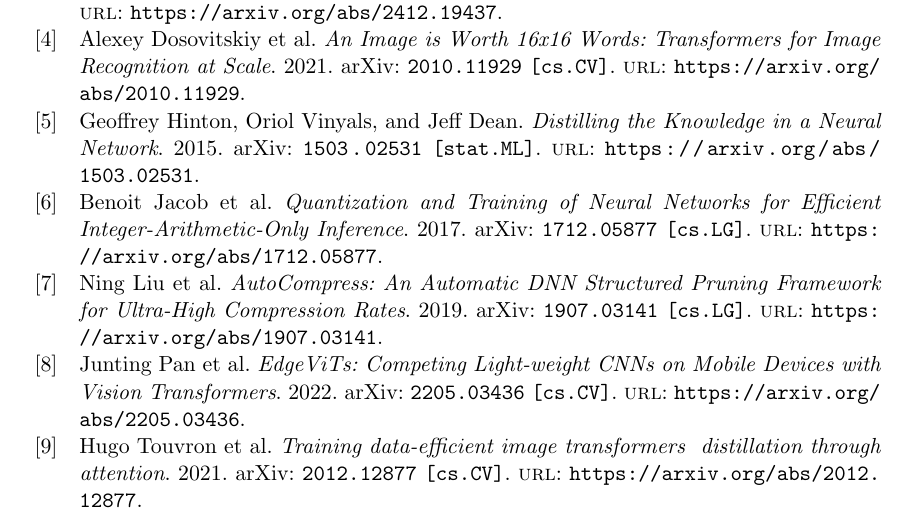
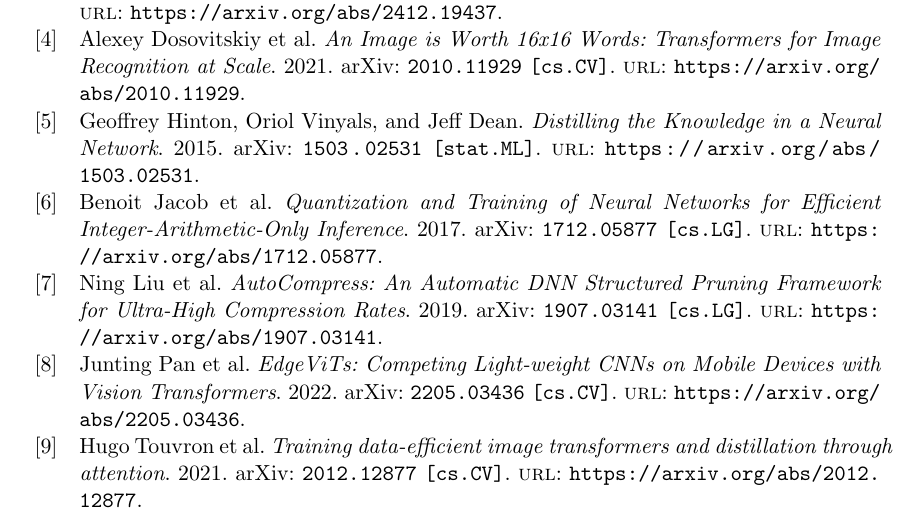
Before and after one commit to lavaman131/dinov2.cpp, a LaTeX paper (reports/proposal.tex, which reads reports/citations.bib): part of page 9 of 10, cut so that both start at the same text. Compiled offline with pdfLaTeX.

Commit message:
fixed citations.bib

```diff
--- a/reports/citations.bib
+++ b/reports/citations.bib
@@ -1,109 +1,109 @@
 @misc{dosovitskiy2021imageworth16x16words,
-      title={An Image is Worth 16x16 Words: Transformers for Image Recognition at Scale},
-      author={Alexey Dosovitskiy and Lucas Beyer and Alexander Kolesnikov and Dirk Weissenborn and Xiaohua Zhai and Thomas Unterthiner and Mostafa Dehghani and Matthias Minderer and Georg Heigold and Sylvain Gelly and Jakob Uszkoreit and Neil Houlsby},
-      year={2021},
-      eprint={2010.11929},
-      archivePrefix={arXiv},
-      primaryClass={cs.CV},
-      url={https://arxiv.org/abs/2010.11929},
+  title         = {An Image is Worth 16x16 Words: Transformers for Image Recognition at Scale},
+  author        = {Alexey Dosovitskiy and Lucas Beyer and Alexander Kolesnikov and Dirk Weissenborn and Xiaohua Zhai and Thomas Unterthiner and Mostafa Dehghani and Matthias Minderer and Georg Heigold and Sylvain Gelly and Jakob Uszkoreit and Neil Houlsby},
+  year          = {2021},
+  eprint        = {2010.11929},
+  archiveprefix = {arXiv},
+  primaryclass  = {cs.CV},
+  url           = {https://arxiv.org/abs/2010.11929}
 }
 
 @misc{chen20242023lowpowercomputervision,
-      title={2023 Low-Power Computer Vision Challenge (LPCVC) Summary},
-      author={Leo Chen and Benjamin Boardley and Ping Hu and Yiru Wang and Yifan Pu and Xin Jin and Yongqiang Yao and Ruihao Gong and Bo Li and Gao Huang and Xianglong Liu and Zifu Wan and Xinwang Chen and Ning Liu and Ziyi Zhang and Dongping Liu and Ruijie Shan and Zhengping Che and Fachao Zhang and Xiaofeng Mou and Jian Tang and Maxim Chuprov and Ivan Malofeev and Alexander Goncharenko and Andrey Shcherbin and Arseny Yanchenko and Sergey Alyamkin and Xiao Hu and George K. Thiruvathukal and Yung Hsiang Lu},
-      year={2024},
-      eprint={2403.07153},
-      archivePrefix={arXiv},
-      primaryClass={cs.CV},
-      url={https://arxiv.org/abs/2403.07153},
+  title         = {2023 Low-Power Computer Vision Challenge (LPCVC) Summary},
+  author        = {Leo Chen and Benjamin Boardley and Ping Hu and Yiru Wang and Yifan Pu and Xin Jin and Yongqiang Yao and Ruihao Gong and Bo Li and Gao Huang and Xianglong Liu and Zifu Wan and Xinwang Chen and Ning Liu and Ziyi Zhang and Dongping Liu and Ruijie Shan and Zhengping Che and Fachao Zhang and Xiaofeng Mou and Jian Tang and Maxim Chuprov and Ivan Malofeev and Alexander Goncharenko and Andrey Shcherbin and Arseny Yanchenko and Sergey Alyamkin and Xiao Hu and George K. Thiruvathukal and Yung Hsiang Lu},
+  year          = {2024},
+  eprint        = {2403.07153},
+  archiveprefix = {arXiv},
+  primaryclass  = {cs.CV},
+  url           = {https://arxiv.org/abs/2403.07153}
 }
 
 @misc{hinton2015distillingknowledgeneuralnetwork,
-      title={Distilling the Knowledge in a Neural Network},
-      author={Geoffrey Hinton and Oriol Vinyals and Jeff Dean},
-      year={2015},
-      eprint={1503.02531},
-      archivePrefix={arXiv},
-      primaryClass={stat.ML},
-      url={https://arxiv.org/abs/1503.02531},
+  title         = {Distilling the Knowledge in a Neural Network},
+  author        = {Geoffrey Hinton and Oriol Vinyals and Jeff Dean},
+  year          = {2015},
+  eprint        = {1503.02531},
+  archiveprefix = {arXiv},
+  primaryclass  = {stat.ML},
+  url           = {https://arxiv.org/abs/1503.02531}
 }
 
 @misc{deepseekai2025deepseekv3technicalreport,
-      title={DeepSeek-V3 Technical Report},
-      author={DeepSeek-AI and Aixin Liu and Bei Feng and Bing Xue and Bingxuan Wang and Bochao Wu and Chengda Lu and Chenggang Zhao and Chengqi Deng and Chenyu Zhang and Chong Ruan and Damai Dai and Daya Guo and Dejian Yang and Deli Chen and Dongjie Ji and Erhang Li and Fangyun Lin and Fucong Dai and Fuli Luo and Guangbo Hao and Guanting Chen and Guowei Li and H. Zhang and Han Bao and Hanwei Xu and Haocheng Wang and Haowei Zhang and Honghui Ding and Huajian Xin and Huazuo Gao and Hui Li and Hui Qu and J. L. Cai and Jian Liang and Jianzhong Guo and Jiaqi Ni and Jiashi Li and Jiawei Wang and Jin Chen and Jingchang Chen and Jingyang Yuan and Junjie Qiu and Junlong Li and Junxiao Song and Kai Dong and Kai Hu and Kaige Gao and Kang Guan and Kexin Huang and Kuai Yu and Lean Wang and Lecong Zhang and Lei Xu and Leyi Xia and Liang Zhao and Litong Wang and Liyue Zhang and Meng Li and Miaojun Wang and Mingchuan Zhang and Minghua Zhang and Minghui Tang and Mingming Li and Ning Tian and Panpan Huang and Peiyi Wang and Peng Zhang and Qiancheng Wang and Qihao Zhu and Qinyu Chen and Qiushi Du and R. J. Chen and R. L. Jin and Ruiqi Ge and Ruisong Zhang and Ruizhe Pan and Runji Wang and Runxin Xu and Ruoyu Zhang and Ruyi Chen and S. S. Li and Shanghao Lu and Shangyan Zhou and Shanhuang Chen and Shaoqing Wu and Shengfeng Ye and Shengfeng Ye and Shirong Ma and Shiyu Wang and Shuang Zhou and Shuiping Yu and Shunfeng Zhou and Shuting Pan and T. Wang and Tao Yun and Tian Pei and Tianyu Sun and W. L. Xiao and Wangding Zeng and Wanjia Zhao and Wei An and Wen Liu and Wenfeng Liang and Wenjun Gao and Wenqin Yu and Wentao Zhang and X. Q. Li and Xiangyue Jin and Xianzu Wang and Xiao Bi and Xiaodong Liu and Xiaohan Wang and Xiaojin Shen and Xiaokang Chen and Xiaokang Zhang and Xiaosha Chen and Xiaotao Nie and Xiaowen Sun and Xiaoxiang Wang and Xin Cheng and Xin Liu and Xin Xie and Xingchao Liu and Xingkai Yu and Xinnan Song and Xinxia Shan and Xinyi Zhou and Xinyu Yang and Xinyuan Li and Xuecheng Su and Xuheng Lin and Y. K. Li and Y. Q. Wang and Y. X. Wei and Y. X. Zhu and Yang Zhang and Yanhong Xu and Yanhong Xu and Yanping Huang and Yao Li and Yao Zhao and Yaofeng Sun and Yaohui Li and Yaohui Wang and Yi Yu and Yi Zheng and Yichao Zhang and Yifan Shi and Yiliang Xiong and Ying He and Ying Tang and Yishi Piao and Yisong Wang and Yixuan Tan and Yiyang Ma and Yiyuan Liu and Yongqiang Guo and Yu Wu and Yuan Ou and Yuchen Zhu and Yuduan Wang and Yue Gong and Yuheng Zou and Yujia He and Yukun Zha and Yunfan Xiong and Yunxian Ma and Yuting Yan and Yuxiang Luo and Yuxiang You and Yuxuan Liu and Yuyang Zhou and Z. F. Wu and Z. Z. Ren and Zehui Ren and Zhangli Sha and Zhe Fu and Zhean Xu and Zhen Huang and Zhen Zhang and Zhenda Xie and Zhengyan Zhang and Zhewen Hao and Zhibin Gou and Zhicheng Ma and Zhigang Yan and Zhihong Shao and Zhipeng Xu and Zhiyu Wu and Zhongyu Zhang and Zhuoshu Li and Zihui Gu and Zijia Zhu and Zijun Liu and Zilin Li and Ziwei Xie and Ziyang Song and Ziyi Gao and Zizheng Pan},
-      year={2025},
-      eprint={2412.19437},
-      archivePrefix={arXiv},
-      primaryClass={cs.CL},
-      url={https://arxiv.org/abs/2412.19437},
+  title         = {DeepSeek-V3 Technical Report},
+  author        = {DeepSeek-AI and Aixin Liu and Bei Feng and Bing Xue and Bingxuan Wang and Bochao Wu and Chengda Lu and Chenggang Zhao and Chengqi Deng and Chenyu Zhang and Chong Ruan and Damai Dai and Daya Guo and Dejian Yang and Deli Chen and Dongjie Ji and Erhang Li and Fangyun Lin and Fucong Dai and Fuli Luo and Guangbo Hao and Guanting Chen and Guowei Li and H. Zhang and Han Bao and Hanwei Xu and Haocheng Wang and Haowei Zhang and Honghui Ding and Huajian Xin and Huazuo Gao and Hui Li and Hui Qu and J. L. Cai and Jian Liang and Jianzhong Guo and Jiaqi Ni and Jiashi Li and Jiawei Wang and Jin Chen and Jingchang Chen and Jingyang Yuan and Junjie Qiu and Junlong Li and Junxiao Song and Kai Dong and Kai Hu and Kaige Gao and Kang Guan and Kexin Huang and Kuai Yu and Lean Wang and Lecong Zhang and Lei Xu and Leyi Xia and Liang Zhao and Litong Wang and Liyue Zhang and Meng Li and Miaojun Wang and Mingchuan Zhang and Minghua Zhang and Minghui Tang and Mingming Li and Ning Tian and Panpan Huang and Peiyi Wang and Peng Zhang and Qiancheng Wang and Qihao Zhu and Qinyu Chen and Qiushi Du and R. J. Chen and R. L. Jin and Ruiqi Ge and Ruisong Zhang and Ruizhe Pan and Runji Wang and Runxin Xu and Ruoyu Zhang and Ruyi Chen and S. S. Li and Shanghao Lu and Shangyan Zhou and Shanhuang Chen and Shaoqing Wu and Shengfeng Ye and Shengfeng Ye and Shirong Ma and Shiyu Wang and Shuang Zhou and Shuiping Yu and Shunfeng Zhou and Shuting Pan and T. Wang and Tao Yun and Tian Pei and Tianyu Sun and W. L. Xiao and Wangding Zeng and Wanjia Zhao and Wei An and Wen Liu and Wenfeng Liang and Wenjun Gao and Wenqin Yu and Wentao Zhang and X. Q. Li and Xiangyue Jin and Xianzu Wang and Xiao Bi and Xiaodong Liu and Xiaohan Wang and Xiaojin Shen and Xiaokang Chen and Xiaokang Zhang and Xiaosha Chen and Xiaotao Nie and Xiaowen Sun and Xiaoxiang Wang and Xin Cheng and Xin Liu and Xin Xie and Xingchao Liu and Xingkai Yu and Xinnan Song and Xinxia Shan and Xinyi Zhou and Xinyu Yang and Xinyuan Li and Xuecheng Su and Xuheng Lin and Y. K. Li and Y. Q. Wang and Y. X. Wei and Y. X. Zhu and Yang Zhang and Yanhong Xu and Yanhong Xu and Yanping Huang and Yao Li and Yao Zhao and Yaofeng Sun and Yaohui Li and Yaohui Wang and Yi Yu and Yi Zheng and Yichao Zhang and Yifan Shi and Yiliang Xiong and Ying He and Ying Tang and Yishi Piao and Yisong Wang and Yixuan Tan and Yiyang Ma and Yiyuan Liu and Yongqiang Guo and Yu Wu and Yuan Ou and Yuchen Zhu and Yuduan Wang and Yue Gong and Yuheng Zou and Yujia He and Yukun Zha and Yunfan Xiong and Yunxian Ma and Yuting Yan and Yuxiang Luo and Yuxiang You and Yuxuan Liu and Yuyang Zhou and Z. F. Wu and Z. Z. Ren and Zehui Ren and Zhangli Sha and Zhe Fu and Zhean Xu and Zhen Huang and Zhen Zhang and Zhenda Xie and Zhengyan Zhang and Zhewen Hao and Zhibin Gou and Zhicheng Ma and Zhigang Yan and Zhihong Shao and Zhipeng Xu and Zhiyu Wu and Zhongyu Zhang and Zhuoshu Li and Zihui Gu and Zijia Zhu and Zijun Liu and Zilin Li and Ziwei Xie and Ziyang Song and Ziyi Gao and Zizheng Pan},
+  year          = {2025},
+  eprint        = {2412.19437},
+  archiveprefix = {arXiv},
+  primaryclass  = {cs.CL},
+  url           = {https://arxiv.org/abs/2412.19437}
 }
 
 @misc{jacob2017quantizationtrainingneuralnetworks,
-      title={Quantization and Training of Neural Networks for Efficient Integer-Arithmetic-Only Inference},
-      author={Benoit Jacob and Skirmantas Kligys and Bo Chen and Menglong Zhu and Matthew Tang and Andrew Howard and Hartwig Adam and Dmitry Kalenichenko},
-      year={2017},
-      eprint={1712.05877},
-      archivePrefix={arXiv},
-      primaryClass={cs.LG},
-      url={https://arxiv.org/abs/1712.05877},
+  title         = {Quantization and Training of Neural Networks for Efficient Integer-Arithmetic-Only Inference},
+  author        = {Benoit Jacob and Skirmantas Kligys and Bo Chen and Menglong Zhu and Matthew Tang and Andrew Howard and Hartwig Adam and Dmitry Kalenichenko},
+  year          = {2017},
+  eprint        = {1712.05877},
+  archiveprefix = {arXiv},
+  primaryclass  = {cs.LG},
+  url           = {https://arxiv.org/abs/1712.05877}
 }
 
 @misc{pan2022edgevitscompetinglightweightcnns,
-      title={EdgeViTs: Competing Light-weight CNNs on Mobile Devices with Vision Transformers},
-      author={Junting Pan and Adrian Bulat and Fuwen Tan and Xiatian Zhu and Lukasz Dudziak and Hongsheng Li and Georgios Tzimiropoulos and Brais Martinez},
-      year={2022},
-      eprint={2205.03436},
-      archivePrefix={arXiv},
-      primaryClass={cs.CV},
-      url={https://arxiv.org/abs/2205.03436},
+  title         = {EdgeViTs: Competing Light-weight CNNs on Mobile Devices with Vision Transformers},
+  author        = {Junting Pan and Adrian Bulat and Fuwen Tan and Xiatian Zhu and Lukasz Dudziak and Hongsheng Li and Georgios Tzimiropoulos and Brais Martinez},
+  year          = {2022},
+  eprint        = {2205.03436},
+  archiveprefix = {arXiv},
+  primaryclass  = {cs.CV},
+  url           = {https://arxiv.org/abs/2205.03436}
 }
 
 @misc{liu2019autocompressautomaticdnnstructured,
-      title={AutoCompress: An Automatic DNN Structured Pruning Framework for Ultra-High Compression Rates},
-      author={Ning Liu and Xiaolong Ma and Zhiyuan Xu and Yanzhi Wang and Jian Tang and Jieping Ye},
-      year={2019},
-      eprint={1907.03141},
-      archivePrefix={arXiv},
-      primaryClass={cs.LG},
-      url={https://arxiv.org/abs/1907.03141},
+  title         = {AutoCompress: An Automatic DNN Structured Pruning Framework for Ultra-High Compression Rates},
+  author        = {Ning Liu and Xiaolong Ma and Zhiyuan Xu and Yanzhi Wang and Jian Tang and Jieping Ye},
+  year          = {2019},
+  eprint        = {1907.03141},
+  archiveprefix = {arXiv},
+  primaryclass  = {cs.LG},
+  url           = {https://arxiv.org/abs/1907.03141}
 }
 
 @misc{zhuang2019discriminationawarechannelpruningdeep,
-      title={Discrimination-aware Channel Pruning for Deep Neural Networks},
-      author={Zhuangwei Zhuang and Mingkui Tan and Bohan Zhuang and Jing Liu and Yong Guo and Qingyao Wu and Junzhou Huang and Jinhui Zhu},
-      year={2019},
-      eprint={1810.11809},
-      archivePrefix={arXiv},
-      primaryClass={cs.CV},
-      url={https://arxiv.org/abs/1810.11809},
+  title         = {Discrimination-aware Channel Pruning for Deep Neural Networks},
+  author        = {Zhuangwei Zhuang and Mingkui Tan and Bohan Zhuang and Jing Liu and Yong Guo and Qingyao Wu and Junzhou Huang and Jinhui Zhu},
+  year          = {2019},
+  eprint        = {1810.11809},
+  archiveprefix = {arXiv},
+  primaryclass  = {cs.CV},
+  url           = {https://arxiv.org/abs/1810.11809}
 }
 
 @misc{touvron2021trainingdataefficientimagetransformers,
-      title={Training data-efficient image transformers & distillation through attention},
-      author={Hugo Touvron and Matthieu Cord and Matthijs Douze and Francisco Massa and Alexandre Sablayrolles and Hervé Jégou},
-      year={2021},
-      eprint={2012.12877},
-      archivePrefix={arXiv},
-      primaryClass={cs.CV},
-      url={https://arxiv.org/abs/2012.12877},
+  title         = {Training data-efficient image transformers and distillation through attention},
+  author        = {Hugo Touvron and Matthieu Cord and Matthijs Douze and Francisco Massa and Alexandre Sablayrolles and Hervé Jégou},
+  year          = {2021},
+  eprint        = {2012.12877},
+  archiveprefix = {arXiv},
+  primaryclass  = {cs.CV},
+  url           = {https://arxiv.org/abs/2012.12877}
 }
 
 @misc{yu2024imageworth32tokens,
-      title={An Image is Worth 32 Tokens for Reconstruction and Generation},
-      author={Qihang Yu and Mark Weber and Xueqing Deng and Xiaohui Shen and Daniel Cremers and Liang-Chieh Chen},
-      year={2024},
-      eprint={2406.07550},
-      archivePrefix={arXiv},
-      primaryClass={cs.CV},
-      url={https://arxiv.org/abs/2406.07550},
+  title         = {An Image is Worth 32 Tokens for Reconstruction and Generation},
+  author        = {Qihang Yu and Mark Weber and Xueqing Deng and Xiaohui Shen and Daniel Cremers and Liang-Chieh Chen},
+  year          = {2024},
+  eprint        = {2406.07550},
+  archiveprefix = {arXiv},
+  primaryclass  = {cs.CV},
+  url           = {https://arxiv.org/abs/2406.07550}
 }
 
 @misc{bolya2023tokenmergingvitfaster,
-      title={Token Merging: Your ViT But Faster},
-      author={Daniel Bolya and Cheng-Yang Fu and Xiaoliang Dai and Peizhao Zhang and Christoph Feichtenhofer and Judy Hoffman},
-      year={2023},
-      eprint={2210.09461},
-      archivePrefix={arXiv},
-      primaryClass={cs.CV},
-      url={https://arxiv.org/abs/2210.09461},
+  title         = {Token Merging: Your ViT But Faster},
+  author        = {Daniel Bolya and Cheng-Yang Fu and Xiaoliang Dai and Peizhao Zhang and Christoph Feichtenhofer and Judy Hoffman},
+  year          = {2023},
+  eprint        = {2210.09461},
+  archiveprefix = {arXiv},
+  primaryclass  = {cs.CV},
+  url           = {https://arxiv.org/abs/2210.09461}
 }
```
Also changed, not shown: reports/proposal.tex (+1 -3 lines), reports/proposal.pdf.
